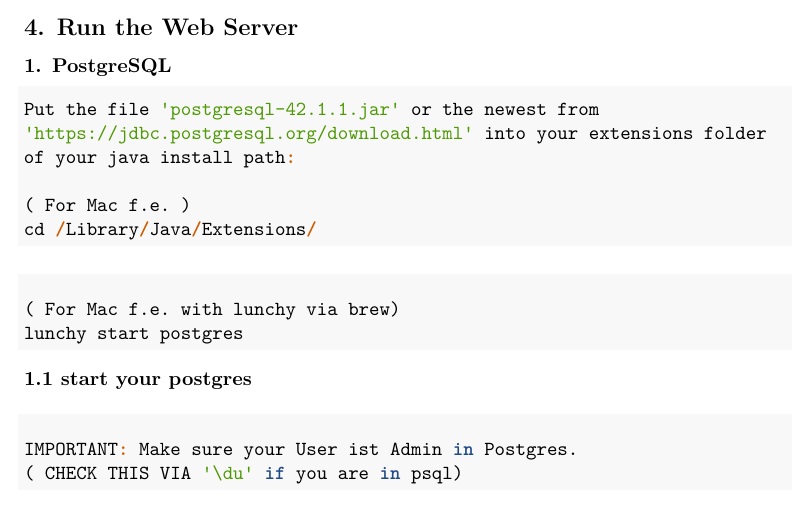
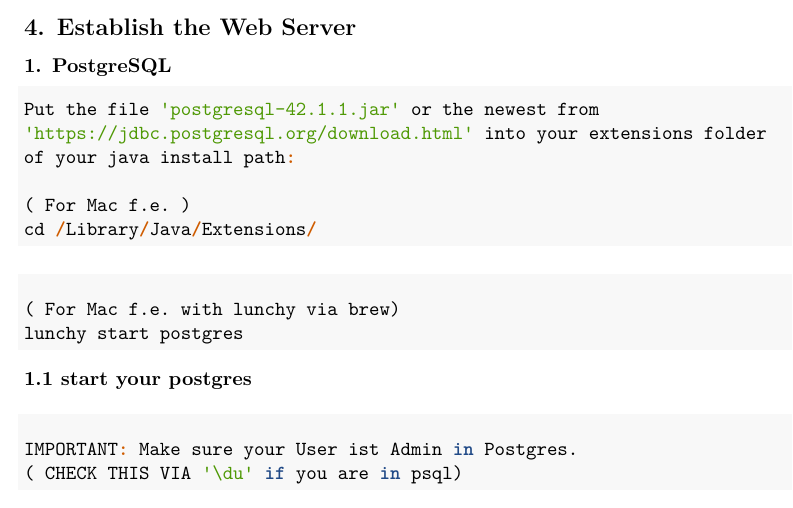
Before and after one commit to basacul/DBAssignment, an R Markdown document (report.Rmd): part of page 9 of 9, cut so that both start at the same text. Rendered offline with R 4.5, knitr and Pandoc, then LaTeX, with nearby package versions.

Commit message:
small changes

```diff
--- a/report.Rmd
+++ b/report.Rmd
@@ -394,7 +394,7 @@
 
 Link to the java files: <https://github.com/basacul/DBAssignment/tree/master/java>
 
-## 4. Run the Web Server
+## 4. Establish the Web Server
 
 ### 1. PostgreSQL
 
```
Also changed, not shown: README.md.
